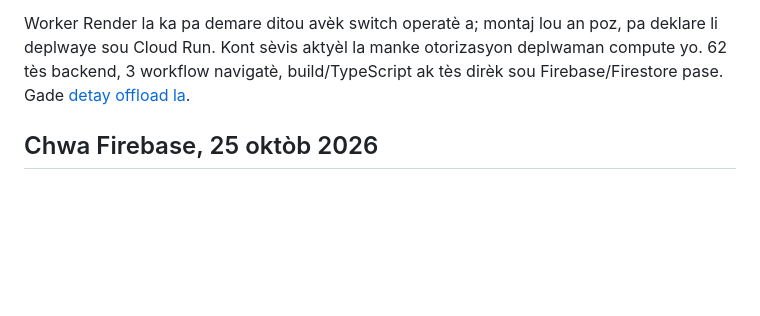
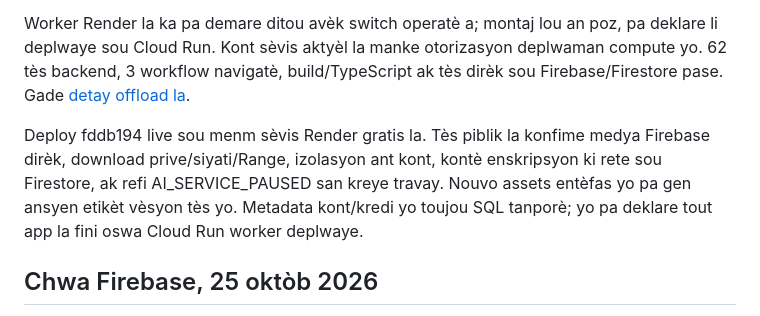
Before and after one commit to Ezechias22/haytile-ai, a Markdown page: docs/PROGRESS.md, the part around the change. Drawn GitHub-style; blank space fills up the shorter version.

```diff
--- a/docs/PROGRESS.md
+++ b/docs/PROGRESS.md
@@ -12,6 +12,12 @@ Worker Render la ka pa demare ditou avèk switch operatè a; montaj lou an poz,
 deklare li deplwaye sou Cloud Run. Kont sèvis aktyèl la manke otorizasyon deplwaman
 compute yo. 62 tès backend, 3 workflow navigatè, build/TypeScript ak tès dirèk sou
 Firebase/Firestore pase. Gade [detay offload la](FIREBASE_OFFLOAD.md).
+
+Deploy fddb194 live sou menm sèvis Render gratis la. Tès piblik la konfime medya
+Firebase dirèk, download prive/siyati/Range, izolasyon ant kont, kontè enskripsyon
+ki rete sou Firestore, ak refi AI_SERVICE_PAUSED san kreye travay. Nouvo assets
+entèfas yo pa gen ansyen etikèt vèsyon tès yo. Metadata kont/kredi yo toujou SQL
+tanporè; yo pa deklare tout app la fini oswa Cloud Run worker deplwaye.
 
 ## Chwa Firebase, 25 oktòb 2026
 
```
Also changed, not shown: docs/FIREBASE_OFFLOAD.md (+19 -3 lines).
